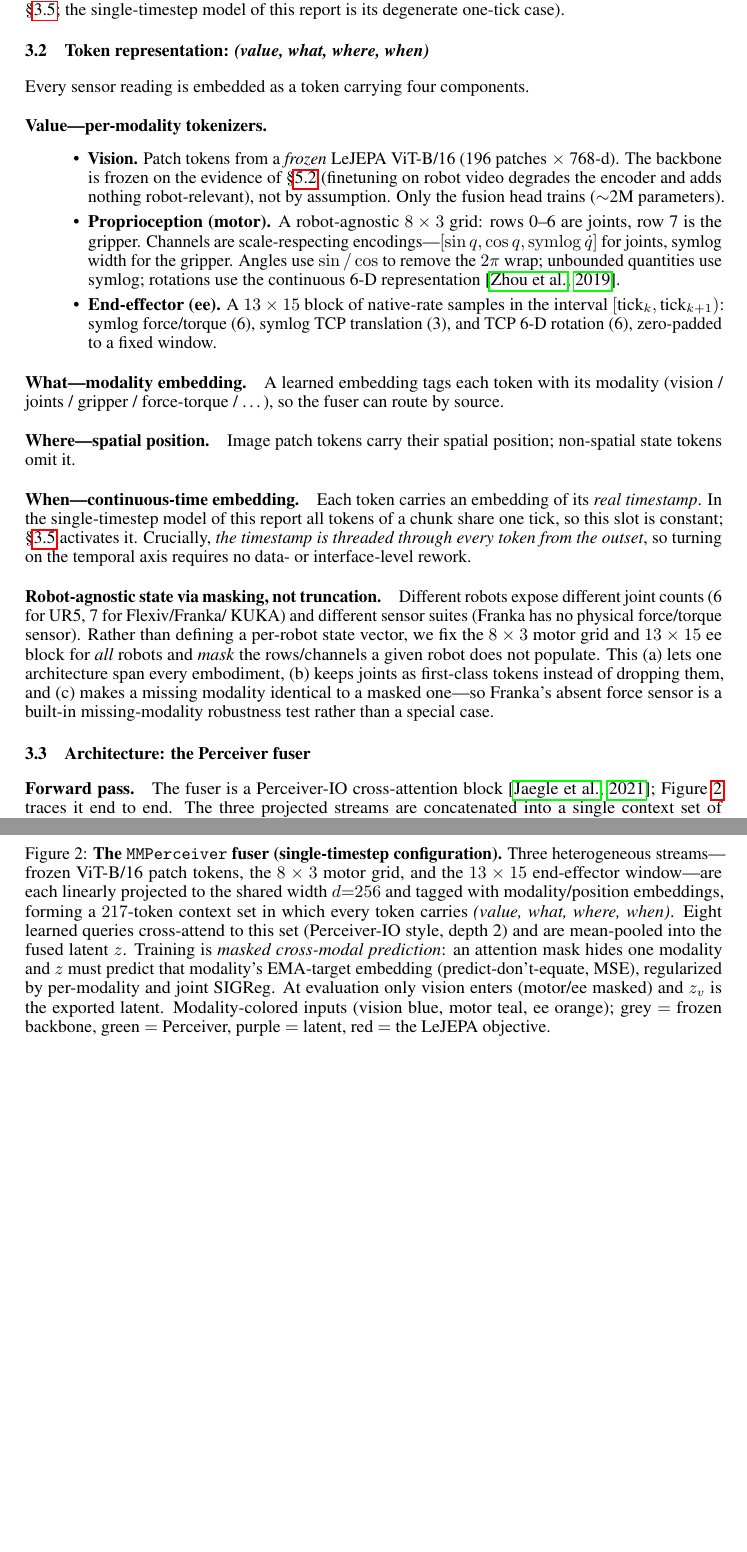
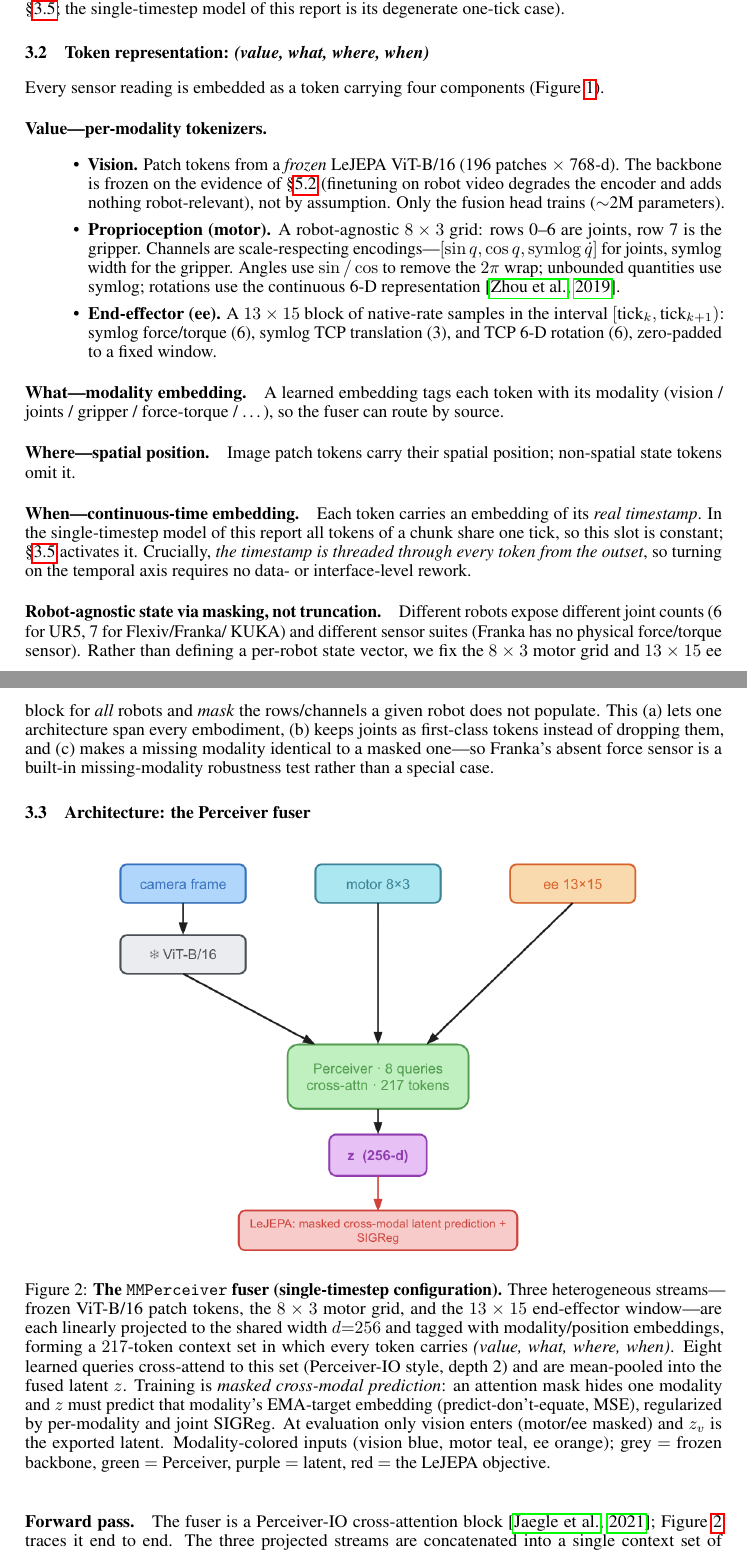
Before and after one commit to menloresearch/world-encoder, a LaTeX paper (paper/main.tex): two parts of pages 4 and 5 of 21, joined at a grey line, cut so that both start at the same text, the shorter picture padded with empty space. Compiled offline with pdfLaTeX.

Commit message:
Fix figure placement: move token-anatomy figure into its own section + add cross-ref (removes the whitespace above the architecture figure)

```diff
--- a/paper/main.tex
+++ b/paper/main.tex
@@ -149,4 +149,4 @@ Three commitments shape every choice below. (i)~\textbf{Encoder-first:} the repr
 
 \subsection{Token representation: \emph{(value, what, where, when)}}
 \label{sec:tokenization}
-Every sensor reading is embedded as a token carrying four components.
+Every sensor reading is embedded as a token carrying four components (Figure~\ref{fig:token}).
@@ -153,3 +158,5 @@ Every sensor reading is embedded as a token carrying four components.
+  \label{fig:token}
+\end{figure}
 
 \paragraph{Value---per-modality tokenizers.}
 \begin{itemize}
@@ -180,5 +182,3 @@ Different robots expose different joint counts (6 for UR5, 7 for Flexiv/Franka/
-  \label{fig:token}
-\end{figure}
 
 \subsection{Architecture: the Perceiver fuser}
 \label{sec:arch}
```
Also changed, not shown: paper/main.tex (10 more changed lines).
